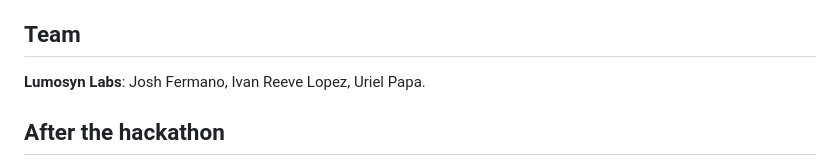
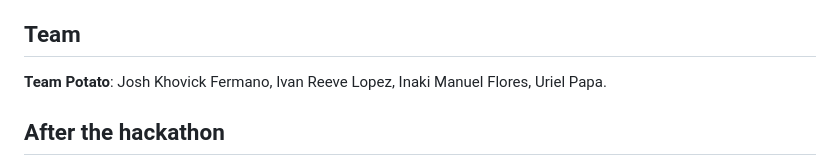
Before and after one commit to joshfermano/liora-local, a Markdown page: README.md, the part around the change. GitHub-like rendering.

Commit message:
docs: name the team: Team Potato and its four members

```diff
--- a/README.md
+++ b/README.md
@@ -249,7 +249,7 @@ ships without a cited source.
 
 ## Team
 
-**Lumosyn Labs**: Josh Fermano, Ivan Reeve Lopez, Uriel Papa.
+**Team Potato**: Josh Khovick Fermano, Ivan Reeve Lopez, Inaki Manuel Flores, Uriel Papa.
 
 ## After the hackathon
 
```
Also changed, not shown: docs/submission.md (+2 -2 lines).
